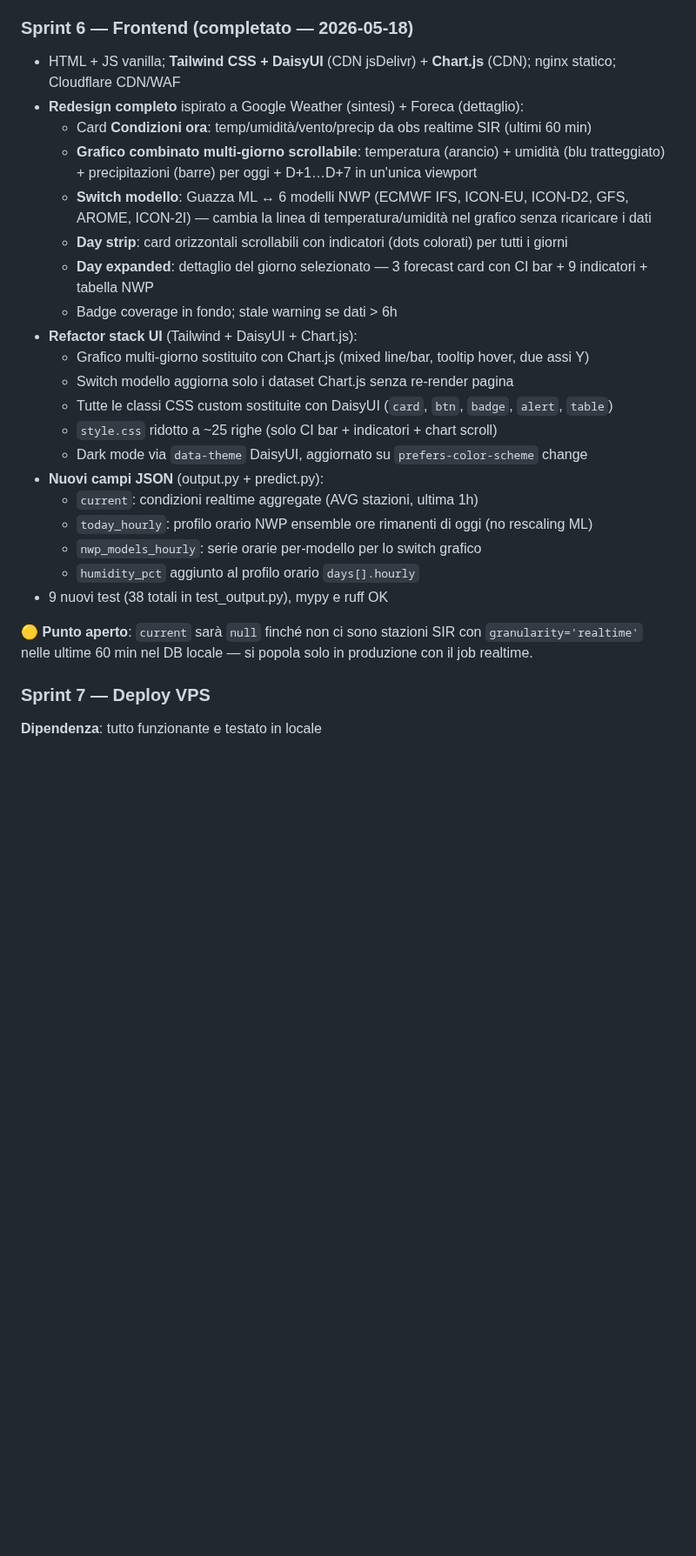
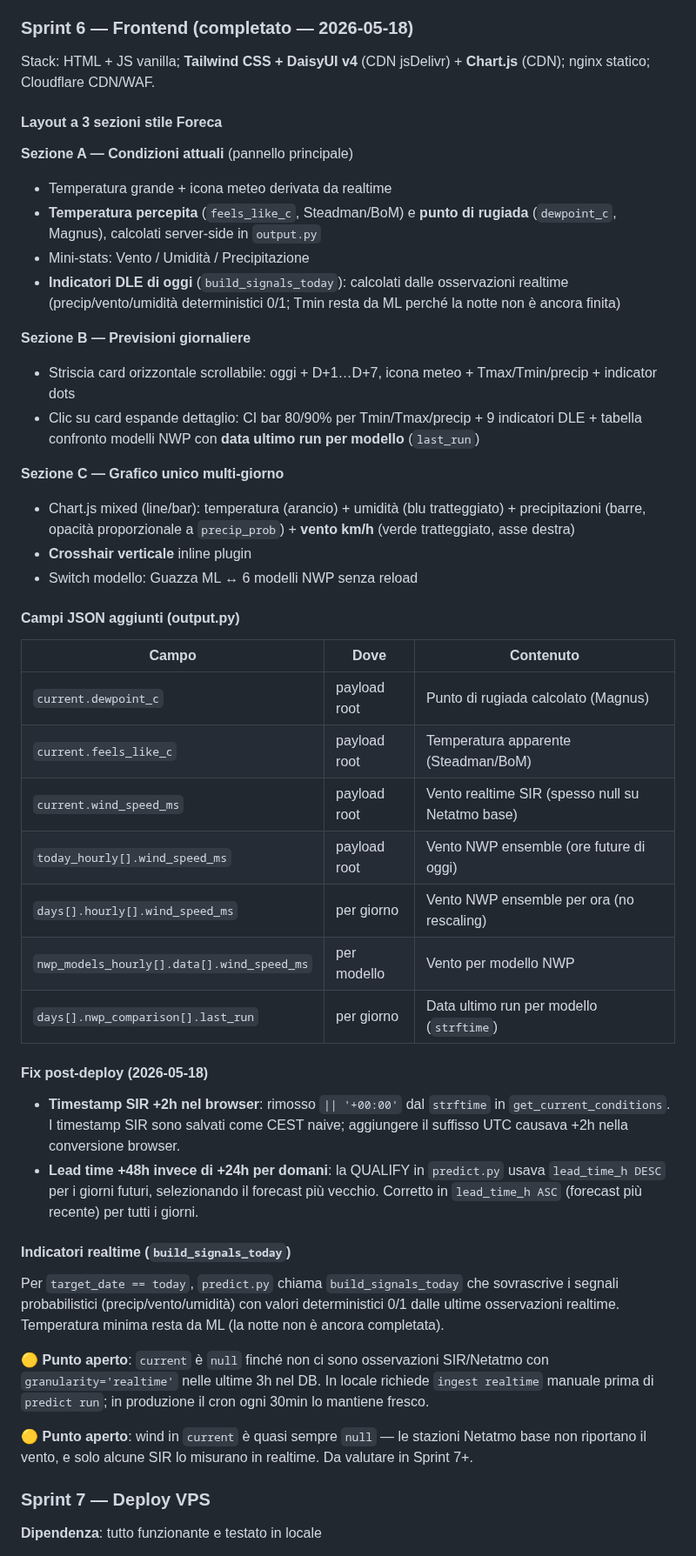
Before and after one commit to iltruma/guazza, a Markdown page: docs/status.md, the part around one of its changes. Shown at 87% size. GitHub-like rendering; blank space fills up the shorter version.

```diff
--- a/docs/status.md
+++ b/docs/status.md
@@ -239,31 +239,50 @@ a NULL nel GROUP BY — coerente con le osservazioni SIR daily.
 
 ### Sprint 6 — Frontend (completato — 2026-05-18)
 
-- HTML + JS vanilla; **Tailwind CSS + DaisyUI** (CDN jsDelivr) + **Chart.js** (CDN); nginx statico; Cloudflare CDN/WAF
-- **Redesign completo** ispirato a Google Weather (sintesi) + Foreca (dettaglio):
-  - Card **Condizioni ora**: temp/umidità/vento/precip da obs realtime SIR (ultimi 60 min)
-  - **Grafico combinato multi-giorno scrollabile**: temperatura (arancio) + umidità (blu
-    tratteggiato) + precipitazioni (barre) per oggi + D+1…D+7 in un'unica viewport
-  - **Switch modello**: Guazza ML ↔ 6 modelli NWP (ECMWF IFS, ICON-EU, ICON-D2, GFS, AROME, ICON-2I)
-    — cambia la linea di temperatura/umidità nel grafico senza ricaricare i dati
-  - **Day strip**: card orizzontali scrollabili con indicatori (dots colorati) per tutti i giorni
-  - **Day expanded**: dettaglio del giorno selezionato — 3 forecast card con CI bar + 9 indicatori + tabella NWP
-  - Badge coverage in fondo; stale warning se dati > 6h
-- **Refactor stack UI** (Tailwind + DaisyUI + Chart.js):
-  - Grafico multi-giorno sostituito con Chart.js (mixed line/bar, tooltip hover, due assi Y)
-  - Switch modello aggiorna solo i dataset Chart.js senza re-render pagina
-  - Tutte le classi CSS custom sostituite con DaisyUI (`card`, `btn`, `badge`, `alert`, `table`)
-  - `style.css` ridotto a ~25 righe (solo CI bar + indicatori + chart scroll)
-  - Dark mode via `data-theme` DaisyUI, aggiornato su `prefers-color-scheme` change
-- **Nuovi campi JSON** (output.py + predict.py):
-  - `current`: condizioni realtime aggregate (AVG stazioni, ultima 1h)
-  - `today_hourly`: profilo orario NWP ensemble ore rimanenti di oggi (no rescaling ML)
-  - `nwp_models_hourly`: serie orarie per-modello per lo switch grafico
-  - `humidity_pct` aggiunto al profilo orario `days[].hourly`
-- 9 nuovi test (38 totali in test_output.py), mypy e ruff OK
+Stack: HTML + JS vanilla; **Tailwind CSS + DaisyUI v4** (CDN jsDelivr) + **Chart.js** (CDN); nginx statico; Cloudflare CDN/WAF.
 
-🟡 **Punto aperto**: `current` sarà `null` finché non ci sono stazioni SIR con `granularity='realtime'`
-   nelle ultime 60 min nel DB locale — si popola solo in produzione con il job realtime.
+#### Layout a 3 sezioni stile Foreca
+
+**Sezione A — Condizioni attuali** (pannello principale)
+- Temperatura grande + icona meteo derivata da realtime
+- **Temperatura percepita** (`feels_like_c`, Steadman/BoM) e **punto di rugiada** (`dewpoint_c`, Magnus), calcolati server-side in `output.py`
+- Mini-stats: Vento / Umidità / Precipitazione
+- **Indicatori DLE di oggi** (`build_signals_today`): calcolati dalle osservazioni realtime
+  (precip/vento/umidità deterministici 0/1; Tmin resta da ML perché la notte non è ancora finita)
+
+**Sezione B — Previsioni giornaliere**
+- Striscia card orizzontale scrollabile: oggi + D+1…D+7, icona meteo + Tmax/Tmin/precip + indicator dots
+- Clic su card espande dettaglio: CI bar 80/90% per Tmin/Tmax/precip + 9 indicatori DLE + tabella confronto modelli NWP con **data ultimo run per modello** (`last_run`)
+
+**Sezione C — Grafico unico multi-giorno**
+- Chart.js mixed (line/bar): temperatura (arancio) + umidità (blu tratteggiato) + precipitazioni (barre, opacità proporzionale a `precip_prob`) + **vento km/h** (verde tratteggiato, asse destra)
+- **Crosshair verticale** inline plugin
+- Switch modello: Guazza ML ↔ 6 modelli NWP senza reload
+
+#### Campi JSON aggiunti (output.py)
+
+| Campo | Dove | Contenuto |
+|---|---|---|
+| `current.dewpoint_c` | payload root | Punto di rugiada calcolato (Magnus) |
+| `current.feels_like_c` | payload root | Temperatura apparente (Steadman/BoM) |
+| `current.wind_speed_ms` | payload root | Vento realtime SIR (spesso null su Netatmo base) |
+| `today_hourly[].wind_speed_ms` | payload root | Vento NWP ensemble (ore future di oggi) |
+| `days[].hourly[].wind_speed_ms` | per giorno | Vento NWP ensemble per ora (no rescaling) |
+| `nwp_models_hourly[].data[].wind_speed_ms` | per modello | Vento per modello NWP |
+| `days[].nwp_comparison[].last_run` | per giorno | Data ultimo run per modello (`strftime`) |
+
+#### Fix post-deploy (2026-05-18)
+
+- **Timestamp SIR +2h nel browser**: rimosso `|| '+00:00'` dal `strftime` in `get_current_conditions`. I timestamp SIR sono salvati come CEST naive; aggiungere il suffisso UTC causava +2h nella conversione browser.
+- **Lead time +48h invece di +24h per domani**: la QUALIFY in `predict.py` usava `lead_time_h DESC` per i giorni futuri, selezionando il forecast più vecchio. Corretto in `lead_time_h ASC` (forecast più recente) per tutti i giorni.
+
+#### Indicatori realtime (`build_signals_today`)
+
+Per `target_date == today`, `predict.py` chiama `build_signals_today` che sovrascrive i segnali probabilistici (precip/vento/umidità) con valori deterministici 0/1 dalle ultime osservazioni realtime. Temperatura minima resta da ML (la notte non è ancora completata).
+
+🟡 **Punto aperto**: `current` è `null` finché non ci sono osservazioni SIR/Netatmo con `granularity='realtime'` nelle ultime 3h nel DB. In locale richiede `ingest realtime` manuale prima di `predict run`; in produzione il cron ogni 30min lo mantiene fresco.
+
+🟡 **Punto aperto**: wind in `current` è quasi sempre `null` — le stazioni Netatmo base non riportano il vento, e solo alcune SIR lo misurano in realtime. Da valutare in Sprint 7+.
 
 ### Sprint 7 — Deploy VPS
 **Dipendenza**: tutto funzionante e testato in locale
```
Also changed, not shown: other parts of docs/status.md (+2 -2 lines), docs/decisions.md (+29 -0 lines), docs/known_issues.md (+45 -5 lines).
